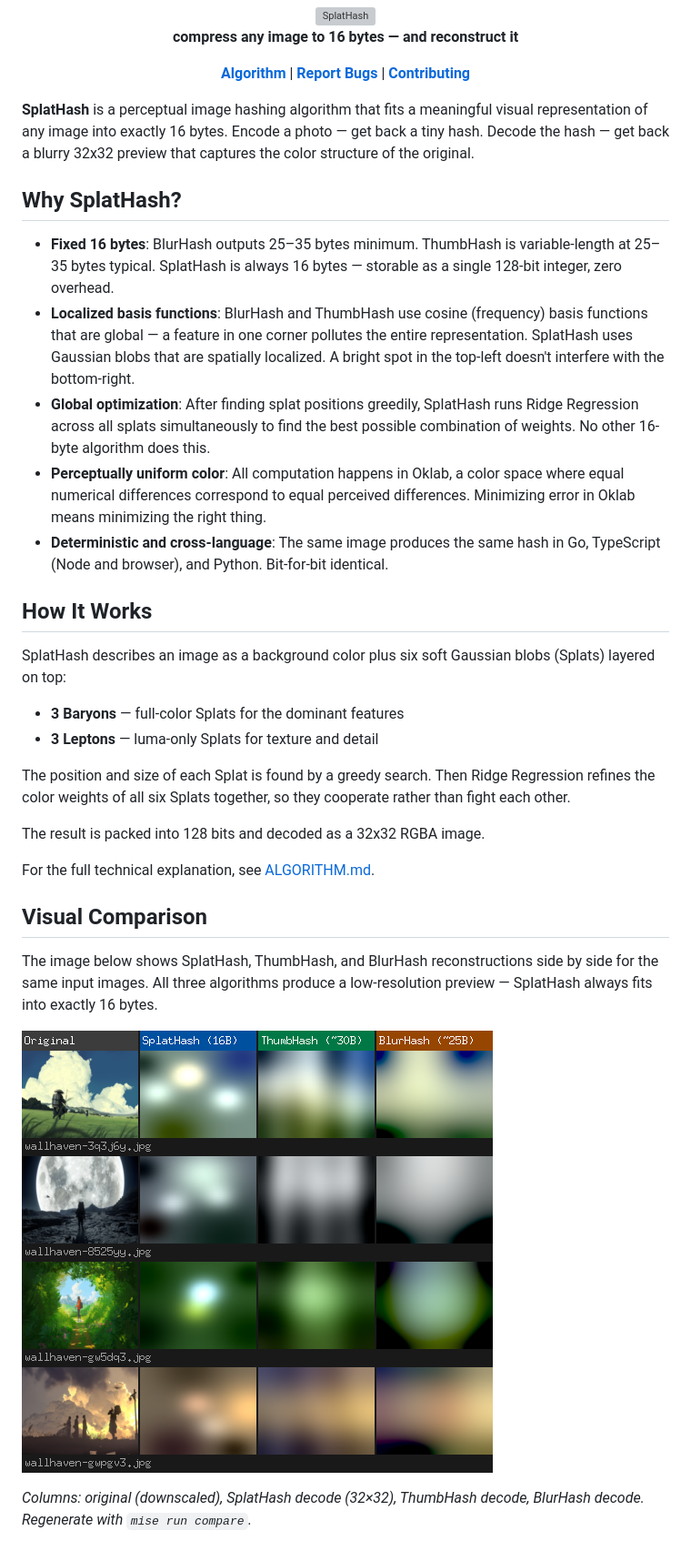
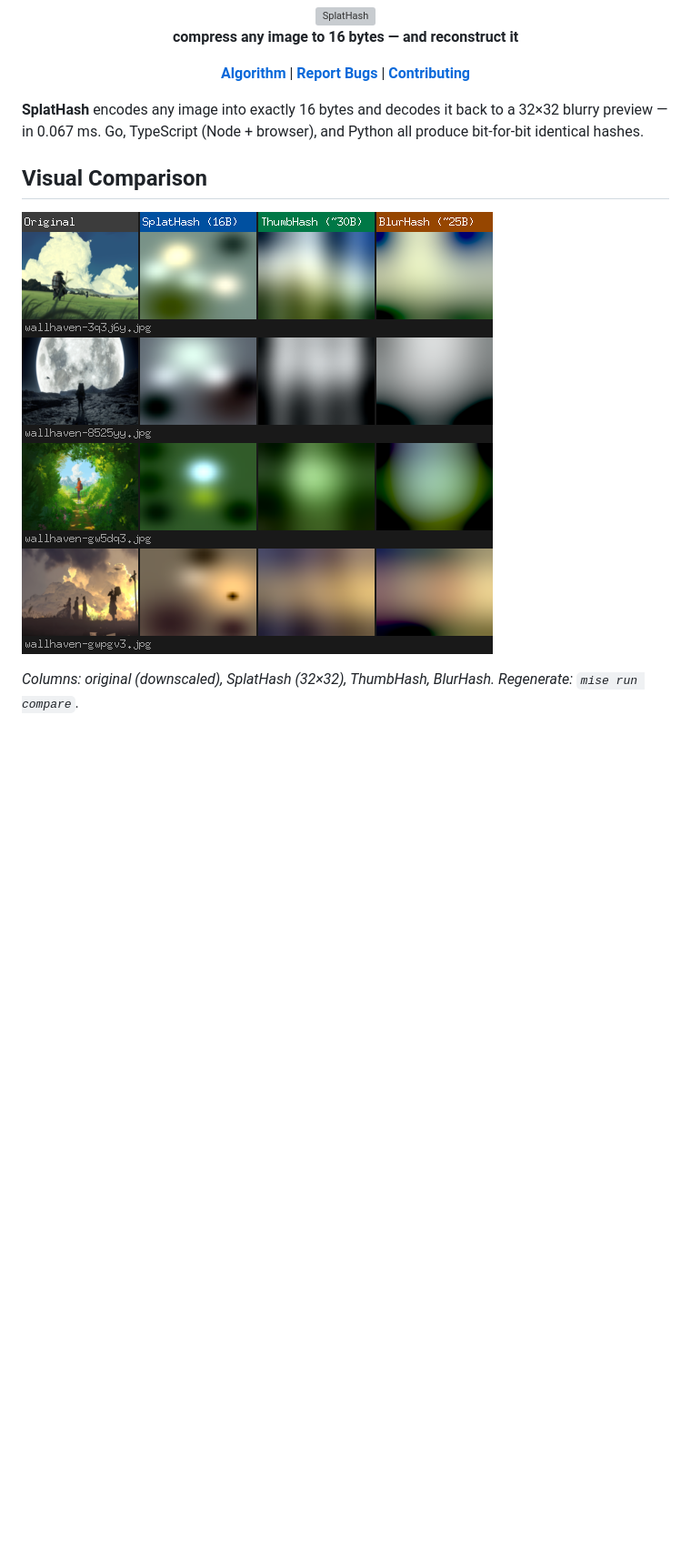
Before and after one commit to junevm/splathash, a Markdown page: README.md, the part around one of its changes. Shown at 91% size. Drawn GitHub-style; pictures changed too: docs/comparison.png; blank space fills up the shorter version; grey boxes are pictures that could not be loaded.

Commit message:
fix: optimized encode and decode for performance, now splathash is faster than before

```diff
--- a/README.md
+++ b/README.md
@@ -7,34 +7,11 @@
 
 </div>
 
-**SplatHash** is a perceptual image hashing algorithm that fits a meaningful visual representation of any image into exactly 16 bytes. Encode a photo — get back a tiny hash. Decode the hash — get back a blurry 32x32 preview that captures the color structure of the original.
-
-## Why SplatHash?
-
-- **Fixed 16 bytes**: BlurHash outputs 25–35 bytes minimum. ThumbHash is variable-length at 25–35 bytes typical. SplatHash is always 16 bytes — storable as a single 128-bit integer, zero overhead.
-- **Localized basis functions**: BlurHash and ThumbHash use cosine (frequency) basis functions that are global — a feature in one corner pollutes the entire representation. SplatHash uses Gaussian blobs that are spatially localized. A bright spot in the top-left doesn't interfere with the bottom-right.
-- **Global optimization**: After finding splat positions greedily, SplatHash runs Ridge Regression across all splats simultaneously to find the best possible combination of weights. No other 16-byte algorithm does this.
-- **Perceptually uniform color**: All computation happens in Oklab, a color space where equal numerical differences correspond to equal perceived differences. Minimizing error in Oklab means minimizing the right thing.
-- **Deterministic and cross-language**: The same image produces the same hash in Go, TypeScript (Node and browser), and Python. Bit-for-bit identical.
-
-## How It Works
-
-SplatHash describes an image as a background color plus six soft Gaussian blobs (Splats) layered on top:
-
-- **3 Baryons** — full-color Splats for the dominant features
-- **3 Leptons** — luma-only Splats for texture and detail
-
-The position and size of each Splat is found by a greedy search. Then Ridge Regression refines the color weights of all six Splats together, so they cooperate rather than fight each other.
-
-The result is packed into 128 bits and decoded as a 32x32 RGBA image.
-
-For the full technical explanation, see [ALGORITHM.md](./ALGORITHM.md).
+**SplatHash** encodes any image into exactly 16 bytes and decodes it back to a 32×32 blurry preview — in 0.067 ms. Go, TypeScript (Node + browser), and Python all produce bit-for-bit identical hashes.
 
 ## Visual Comparison
 
-The image below shows SplatHash, ThumbHash, and BlurHash reconstructions side by side for the same input images. All three algorithms produce a low-resolution preview — SplatHash always fits into exactly 16 bytes.
-
 ![Visual comparison of SplatHash, ThumbHash, and BlurHash reconstructions](./docs/comparison.png)
 
-_Columns: original (downscaled), SplatHash decode (32×32), ThumbHash decode, BlurHash decode. Regenerate with `mise run compare`._
+_Columns: original (downscaled), SplatHash (32×32), ThumbHash, BlurHash. Regenerate: `mise run compare`._
 
```
Also changed, not shown: other parts of README.md (+76 -73 lines), ALGORITHM.md (+61 -19 lines), 3 other files.
